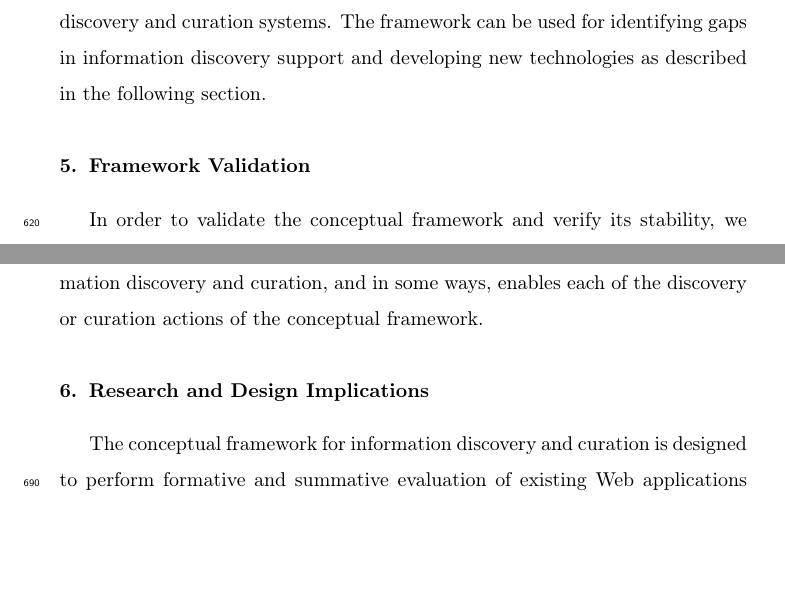
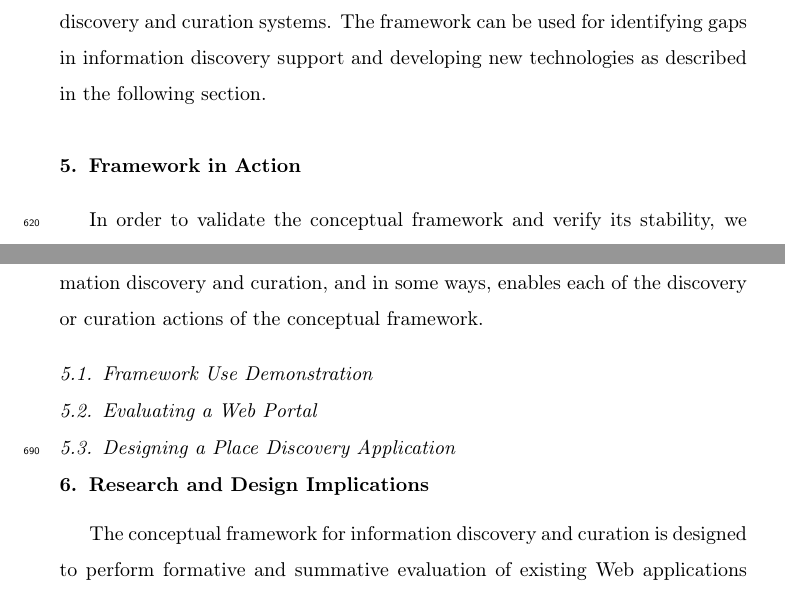
Before and after one commit to elenavoy/IJHCS_Paper, a LaTeX paper (ijhcs2016paper.tex): two parts of pages 28 and 30 of 37, joined at a grey line, cut so that both start at the same text, the shorter picture padded with empty space. Compiled offline with pdfLaTeX.

Commit message:
Added new subsections names in Framework in Action section

```diff
--- a/ijhcs2016paper.tex
+++ b/ijhcs2016paper.tex
@@ -586,7 +586,7 @@ Notification mechanisms enable user awareness about new content on the subscribe
 In summary, providing cognitive support by suggesting content, actions, and channels, as well as content or operation personalization and automation dramatically improves the user experience when people interact with information discovery and curation systems. The framework can be used for identifying gaps in information discovery support and developing new technologies as described in the following section.
 }
 
-\section{Framework Validation}
+\section{Framework in Action}
 \label{section:validation}
 In order to validate the conceptual framework and verify its stability, we used it to design a tool for location based photograph discovery and curation, we used it to evaluate five of the applications that were used in the construction of the preliminary framework: Pinterest, Google Maps, Wikipedia, Delicious, and Yelp. Due to space limitations, we only present the evaluation for one of the tools, Pinterest. The other tool evaluations and the location based discovery tool description can be found in~\cite{voyloshnikova2015}. As for Pinterest, we first summarize our observations resulting from asking the questions from the framework in a systematic manner. Based on our assumptions, judgment, and use of the framework, we propose directions for future development and reflect on certain needed mechanisms, as not all mechanisms are always required.
 
@@ -607,6 +607,14 @@ A single resource does not have a lot of distinct spatial arrangements, however,
 Information management is accomplished through sorting `pins' into different collections (`pinboards') thus enabling \feature{collection-based classification} and \feature{internal preservation of internal and external resources}. All user information collecting actions are \feature{automatically} preserved and displayed. Users can augment the information pool by uploading new `pins', commenting on existing `pins', or adding descriptions. Users can also \feature{internally share} 'pins' among themselves. Channel-picking actions are carried out by following or \feature{subscribing} to users or individual `pinboards'. The system also \feature{automatically} sends \feature{notifications} though emails and \feature{suggests} new `boards' to follow.
 
 Applying the framework to Pinterest revealed that it employs a  variety of techniques to facilitate information discovery and curation. However, individual mechanisms could be further improved. For example, \feature{textual previews} of multiple and individual resources is rather limited and provides little insight into what information source Websites actually contain. Furthermore, Pinterest could benefit from \feature{automatically classifying} `pins' into `boards' because finding an appropriate `board' for a `pin' can be difficult when a user has a large number of existing `boards'. Overall, Pinterest provides rich support for information discovery and curation, and in some ways, enables each of the discovery or curation actions of the conceptual framework.
+
+\subsection{Framework Use Demonstration}
+{}
+\subsection{Evaluating a Web Portal}
+{}
+\subsection{Designing a Place Discovery Application}
+{}
+
 } % end section
 
 \section{Research and Design Implications}
```
Also changed, not shown: ijhcs2016paper.pdf, 4 other files.
